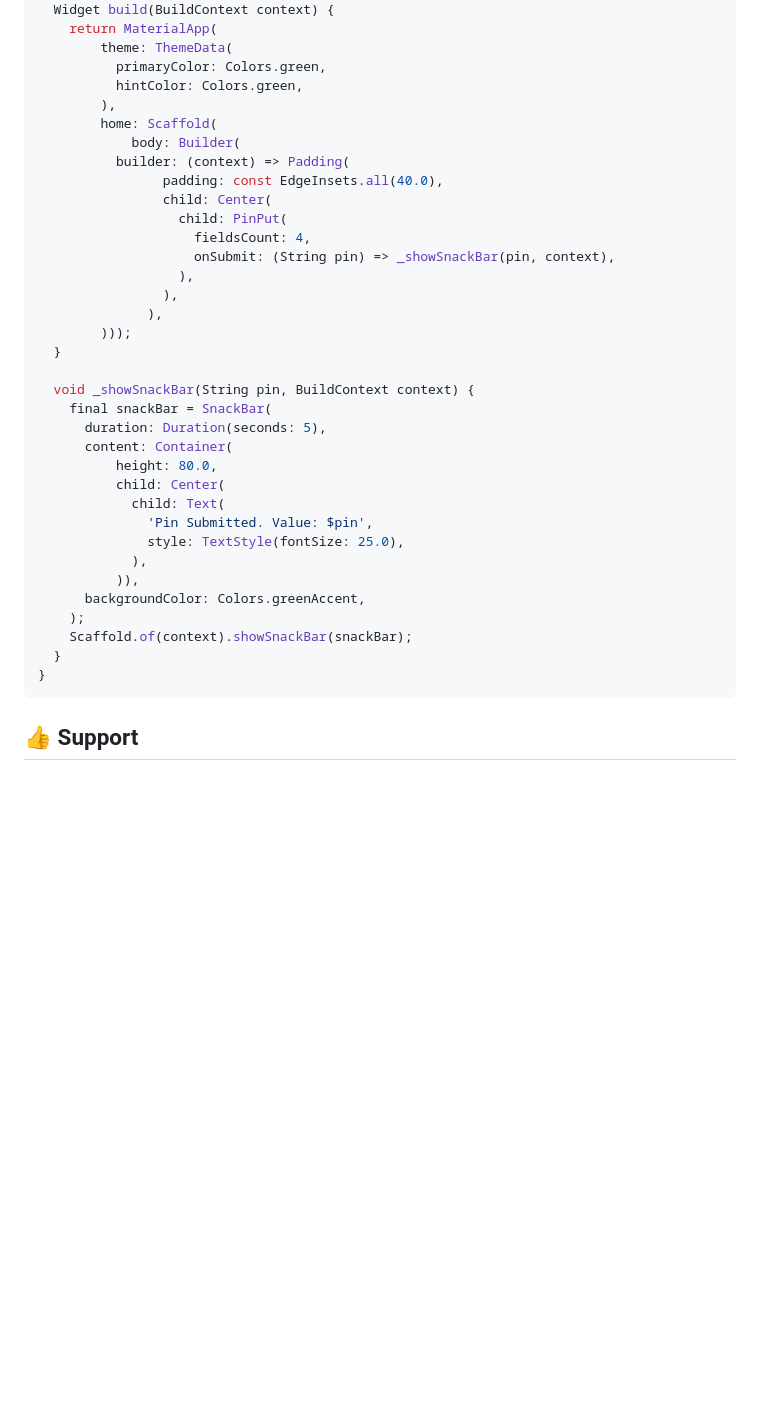
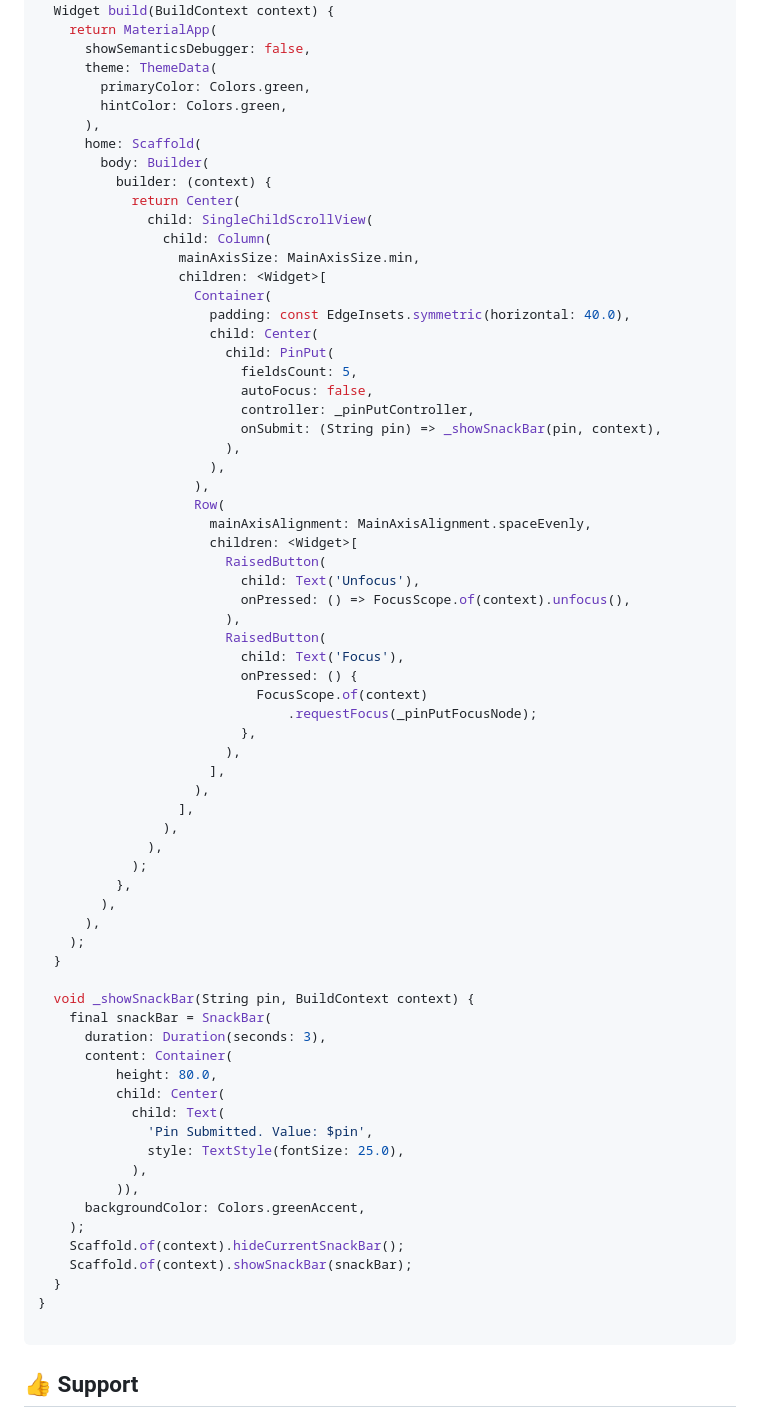
Before and after one commit to Tkko/Flutter_Pinput, a Markdown page: README.md, the part around one of its changes. Rendered like a GitHub page; blank space fills up the shorter version.

````diff
--- a/README.md
+++ b/README.md
@@ -59,27 +101,59 @@ class PinPutTest extends StatelessWidget {
   @override
   Widget build(BuildContext context) {
     return MaterialApp(
-        theme: ThemeData(
-          primaryColor: Colors.green,
-          hintColor: Colors.green,
-        ),
-        home: Scaffold(
-            body: Builder(
-          builder: (context) => Padding(
-                padding: const EdgeInsets.all(40.0),
-                child: Center(
-                  child: PinPut(
-                    fieldsCount: 4,
-                    onSubmit: (String pin) => _showSnackBar(pin, context),
-                  ),
+      showSemanticsDebugger: false,
+      theme: ThemeData(
+        primaryColor: Colors.green,
+        hintColor: Colors.green,
+      ),
+      home: Scaffold(
+        body: Builder(
+          builder: (context) {
+            return Center(
+              child: SingleChildScrollView(
+                child: Column(
+                  mainAxisSize: MainAxisSize.min,
+                  children: <Widget>[
+                    Container(
+                      padding: const EdgeInsets.symmetric(horizontal: 40.0),
+                      child: Center(
+                        child: PinPut(
+                          fieldsCount: 5,
+                          autoFocus: false,
+                          controller: _pinPutController,
+                          onSubmit: (String pin) => _showSnackBar(pin, context),
+                        ),
+                      ),
+                    ),
+                    Row(
+                      mainAxisAlignment: MainAxisAlignment.spaceEvenly,
+                      children: <Widget>[
+                        RaisedButton(
+                          child: Text('Unfocus'),
+                          onPressed: () => FocusScope.of(context).unfocus(),
+                        ),
+                        RaisedButton(
+                          child: Text('Focus'),
+                          onPressed: () {
+                            FocusScope.of(context)
+                                .requestFocus(_pinPutFocusNode);
+                          },
+                        ),
+                      ],
+                    ),
+                  ],
                 ),
               ),
-        )));
+            );
+          },
+        ),
+      ),
+    );
   }
 
   void _showSnackBar(String pin, BuildContext context) {
     final snackBar = SnackBar(
-      duration: Duration(seconds: 5),
+      duration: Duration(seconds: 3),
       content: Container(
           height: 80.0,
           child: Center(
@@ -90,9 +164,11 @@ class PinPutTest extends StatelessWidget {
           )),
       backgroundColor: Colors.greenAccent,
     );
+    Scaffold.of(context).hideCurrentSnackBar();
     Scaffold.of(context).showSnackBar(snackBar);
   }
 }
+
 ```
 
 ## 👍 Support
````
Also changed, not shown: other parts of README.md (+63 -21 lines), CHANGELOG.md (+10 -0 lines), example/media/new_pinput_demo.gif (added), 7 other files.
